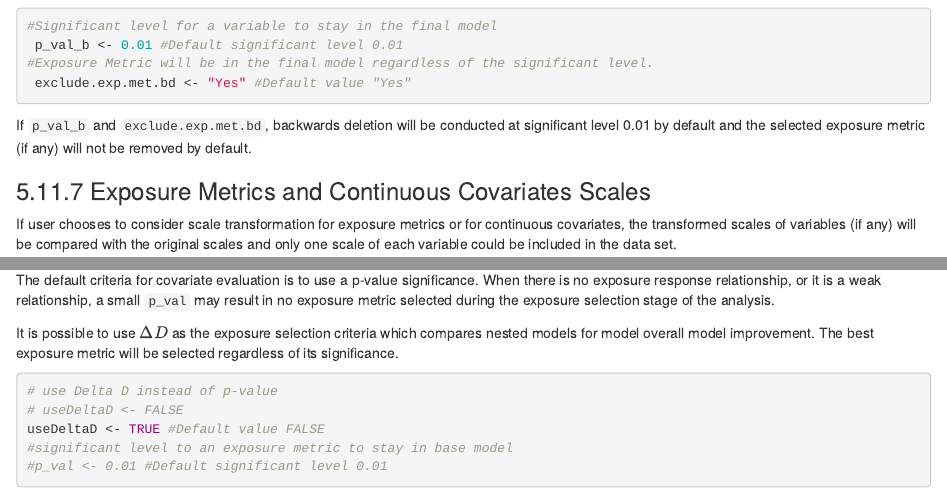
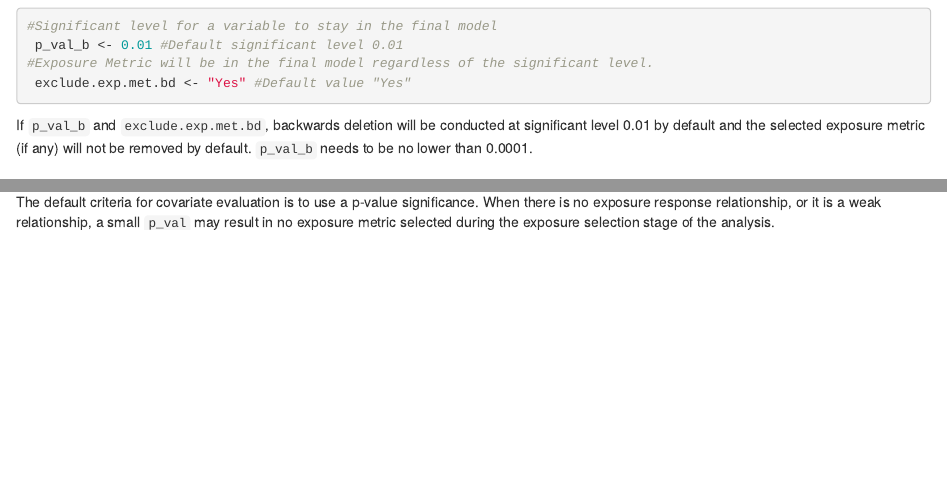
Before and after one commit to yuchenw2015/PoissonERM-QuickStart, an R Markdown document (index.Rmd): the page in a window 1100 px wide, from 12720 px down, and a second part further down, joined at a grey line. Rendered offline with R 4.5, knitr and Pandoc, with nearby package versions; drawn as R Markdown's standard HTML page in place of the format the file asks for.

Commit message:
Add files via upload

````diff
--- a/index.Rmd
+++ b/index.Rmd
@@ -610,7 +610,7 @@ Final model is obtained via backwards deletion with the significant level specif
  exclude.exp.met.bd <- "Yes" #Default value "Yes"
 ```
 
-If `p_val_b` and `exclude.exp.met.bd`, backwards deletion will be conducted at significant level 0.01 by default and the selected exposure metric (if any) will not be removed by default.
+If `p_val_b` and `exclude.exp.met.bd`, backwards deletion will be conducted at significant level 0.01 by default and the selected exposure metric (if any) will not be removed by default. `p_val_b` needs to be no lower than 0.0001.
 
 ### Exposure Metrics and Continuous Covariates Scales
 If user chooses to consider scale transformation for exposure metrics or for continuous covariates, the transformed scales of variables (if any) will be compared with the original scales and only one scale of each variable could be included in the data set.
````
Also changed, not shown: README.md, docs/search_index.json, 9 other files.
